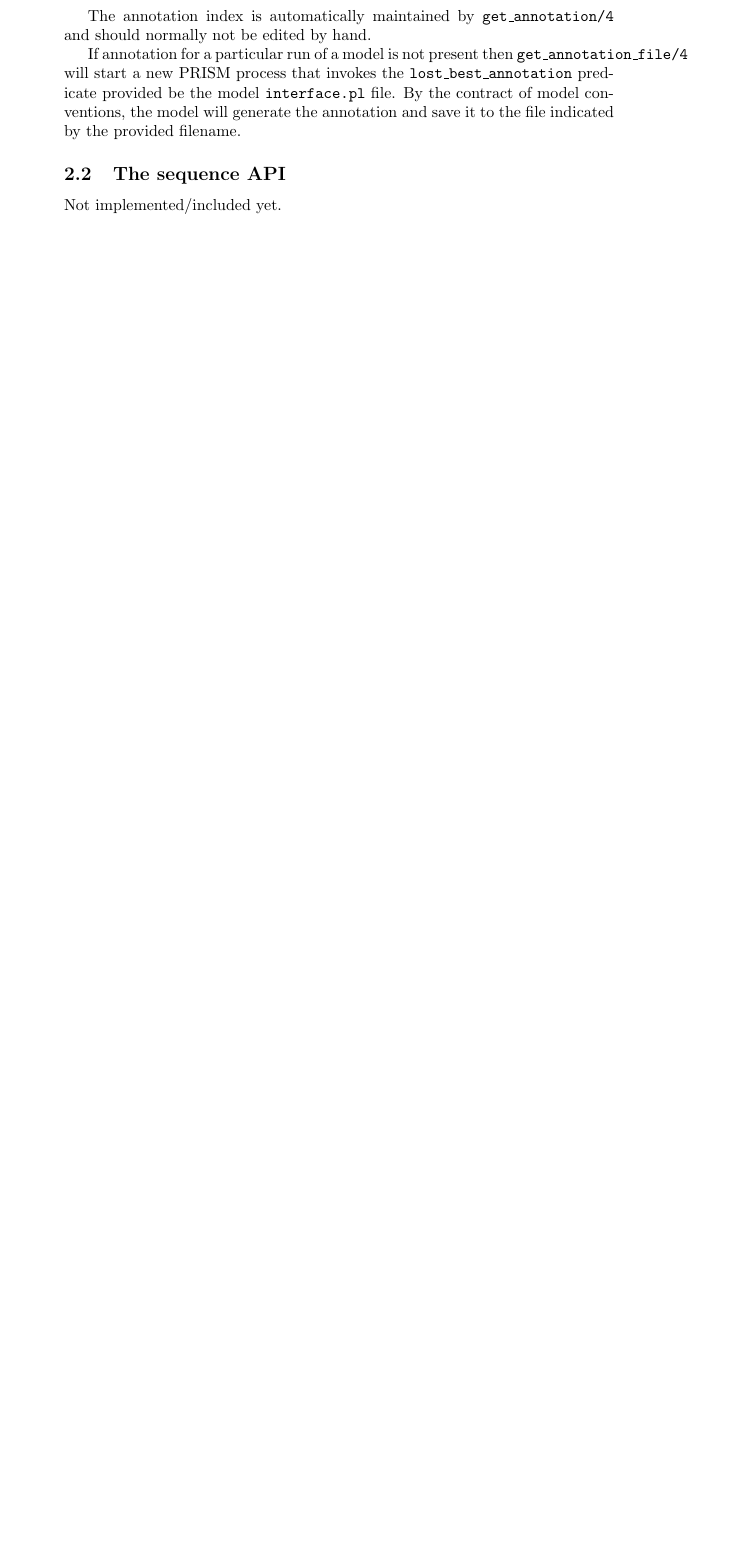
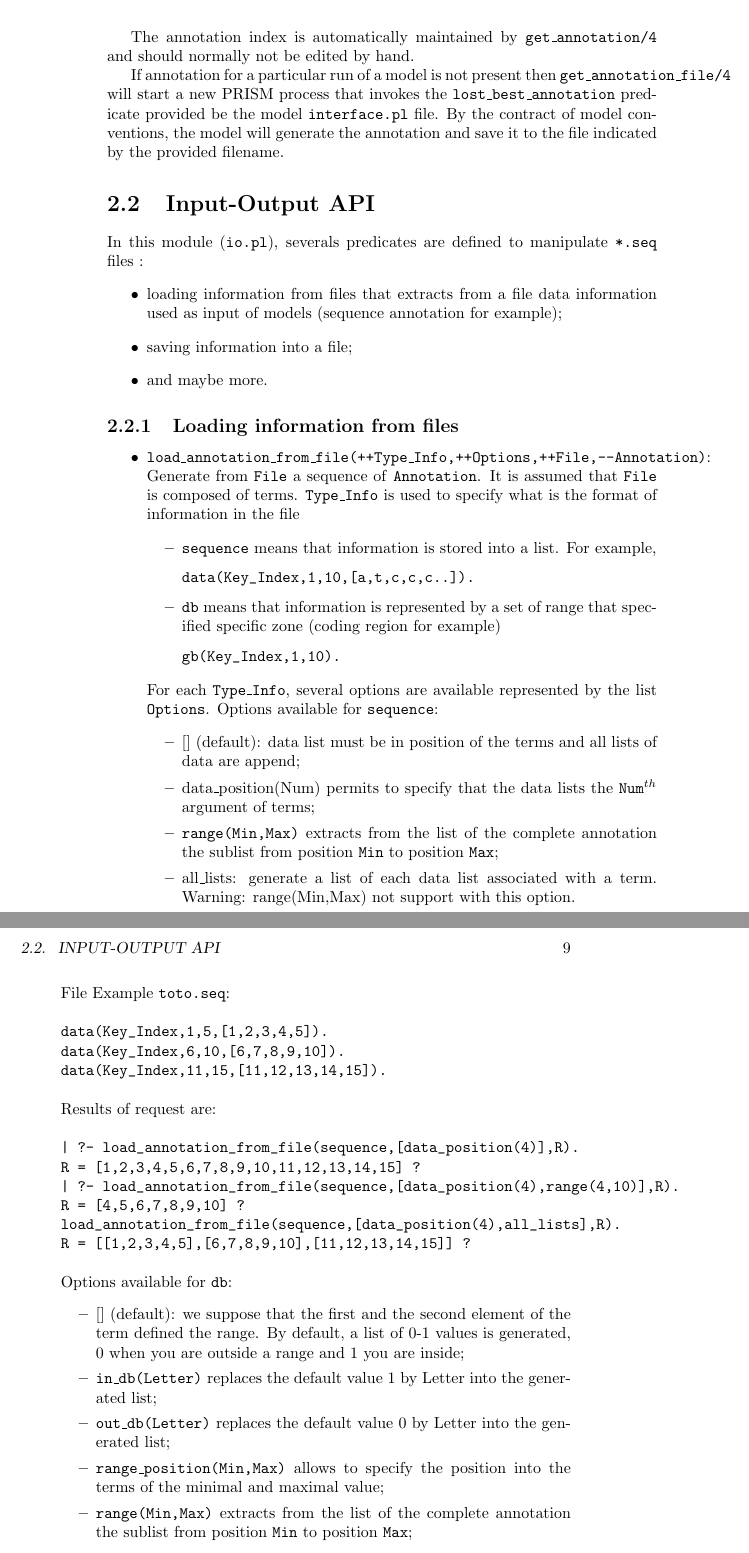
Before and after one commit to cth/the-lost-framework, a LaTeX book (doc/the_lost_framework.tex): part of page 3 of 3 before the commit and two parts of pages 8 and 9 of 11 after it, the two joined at a grey line, cut so that both start at the same text, the shorter picture padded with empty space. Compiled offline with pdfLaTeX.

Commit message:
Update of the documentation: description of get_annotation_from_file

```diff
--- a/doc/the_lost_framework.tex
+++ b/doc/the_lost_framework.tex
@@ -144,4 +156,65 @@ be the model \texttt{interface.pl} file. By the contract of model
 conventions, the model will generate the annotation and save it
 to the file indicated by the provided filename.
 
-\subsection{The sequence API}
+\section{Input-Output API}
+
+In this module (\texttt{io.pl}), severals predicates are defined to
+manipulate \texttt{*.seq} files~:
+\begin{itemize}
+\item loading information from files that extracts from a file data information used as input of models (sequence annotation for example);
+\item saving information into a file;
+\item and maybe more.
+\end{itemize}
+
+\subsection{Loading information from files}
+
+\index{load\_annotation\_from\_file$\slash$ 4}
+\begin{itemize}
+\item \texttt{load\_annotation\_from\_file(++Type\_Info,++Options,++File,--Annotation)}:
+Generate from \texttt{File} a sequence of \texttt{Annotation}. It is assumed that \texttt{File} is composed
+of terms. \texttt{Type\_Info} is used to specify what is the format of information in the file
+\begin{itemize}
+\item \texttt{sequence} means that information is stored into a list. For example,
+\begin{verbatim}
+data(Key_Index,1,10,[a,t,c,c,c..]).
+\end{verbatim}
+\item \texttt{db} means that information is represented by a set of range that specified specific zone (coding region for example)
+\begin{verbatim}
+gb(Key_Index,1,10).
+\end{verbatim}
+\end{itemize}
+For each \texttt{Type\_Info}, several options are available represented by the list \texttt{Options}. Options available
+for \texttt{sequence}:
+\begin{itemize}
+\item $[]$ (default): data list must be in position of the terms and all lists of data are append;
+\item data\_position(Num) permits to specify that the data lists the \texttt{Num}$^{th}$ argument of terms;
+\item \texttt{range(Min,Max)} extracts from the list of the complete annotation the sublist from position \texttt{Min} to
+position \texttt{Max};
+\item all\_lists: generate a list of each data list associated with a term. Warning: range(Min,Max) not support with this option.
+\end{itemize}
+File Example \texttt{toto.seq}:
+\begin{verbatim}
+data(Key_Index,1,5,[1,2,3,4,5]).
+data(Key_Index,6,10,[6,7,8,9,10]).
+data(Key_Index,11,15,[11,12,13,14,15]).
+\end{verbatim}
+Results of request are:
+\begin{verbatim}
+| ?- load_annotation_from_file(sequence,[data_position(4)],R).
+R = [1,2,3,4,5,6,7,8,9,10,11,12,13,14,15] ?
+| ?- load_annotation_from_file(sequence,[data_position(4),range(4,10)],R).
+R = [4,5,6,7,8,9,10] ?
+load_annotation_from_file(sequence,[data_position(4),all_lists],R).
+R = [[1,2,3,4,5],[6,7,8,9,10],[11,12,13,14,15]] ?
+\end{verbatim}
+
+Options available for \texttt{db}:
+\begin{itemize}
+\item $[]$ (default): we suppose that the first and the second element of the term defined the range. By default, a list of 0-1
+values is generated, 0 when you are outside a range and 1 you are inside;
+\item \texttt{in\_db(Letter)} replaces the default value 1 by Letter into the generated list;
+\item \texttt{out\_db(Letter)} replaces the default value 0 by Letter into the generated list;
+\item \texttt{range\_position(Min,Max)} allows to specify the position into the terms of the minimal and maximal value;
+\item \texttt{range(Min,Max)} extracts from the list of the complete annotation the sublist from position \texttt{Min} to
+position \texttt{Max};
+\end{itemize}
@@ -147,0 +229 @@ to the file indicated by the provided filename.
+| ?- load_annotation_from_file(db,[],R).
@@ -147,0 +233 @@ to the file indicated by the provided filename.
+| ?- load_annotation_from_file(db,[range(3,7)],R).
```
Also changed, not shown: doc/the_lost_framework.pdf (added), doc/the_lost_framework.tex (53 more changed lines).
